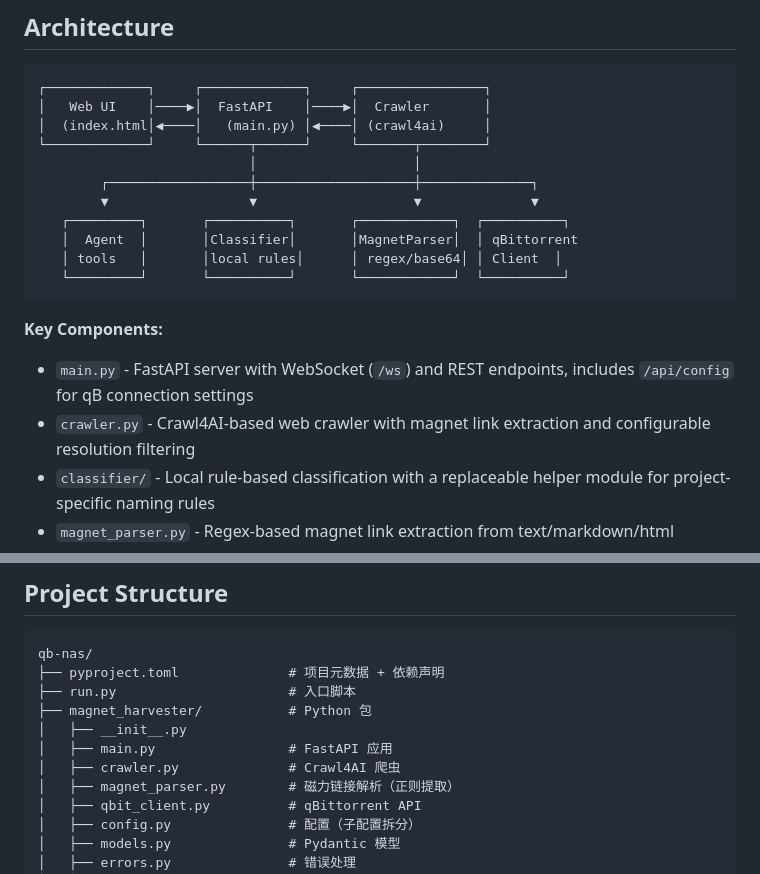
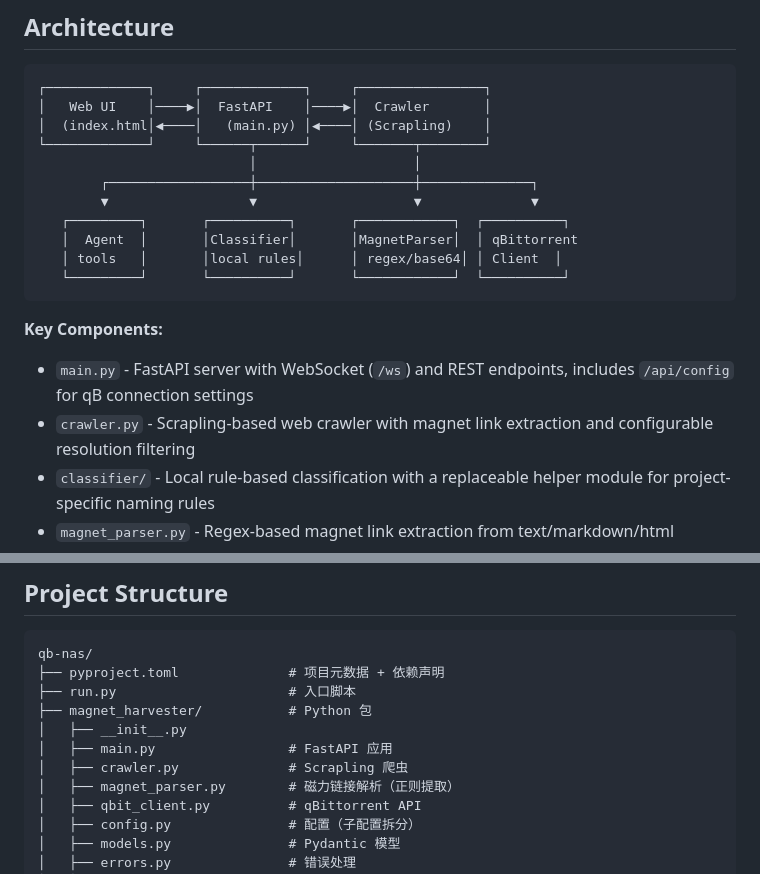
Before and after one commit to ashllll/qb-nas, a Markdown page: CLAUDE.md, 2 parts joined by grey strips. Drawn GitHub-style.

````diff
--- a/CLAUDE.md
+++ b/CLAUDE.md
@@ -11,7 +11,7 @@ Magnet Harvester is a FastAPI-based service for general-purpose magnet link craw
 ```
 ┌─────────────┐     ┌─────────────┐     ┌────────────────┐
 │   Web UI    │────▶│  FastAPI    │────▶│  Crawler       │
-│  (index.html│◀────│   (main.py) │◀────│ (crawl4ai)     │
+│  (index.html│◀────│   (main.py) │◀────│ (Scrapling)    │
 └─────────────┘     └──────┬──────┘     └───────┬────────┘
                            │                    │
         ┌──────────────────┼────────────────────┼──────────────┐
@@ -23,8 +23,9 @@ Magnet Harvester is a FastAPI-based service for general-purpose magnet link craw
 ```
 
 **Key Components:**
+
 - `main.py` - FastAPI server with WebSocket (`/ws`) and REST endpoints, includes `/api/config` for qB connection settings
-- `crawler.py` - Crawl4AI-based web crawler with magnet link extraction and configurable resolution filtering
+- `crawler.py` - Scrapling-based web crawler with magnet link extraction and configurable resolution filtering
 - `classifier/` - Local rule-based classification with a replaceable helper module for project-specific naming rules
 - `magnet_parser.py` - Regex-based magnet link extraction from text/markdown/html
 - `qbit_client.py` - qBittorrent Web API v2 client with auto-login, category creation, and default path detection
@@ -41,7 +42,7 @@ qb-nas/
 ├── magnet_harvester/           # Python 包
 │   ├── __init__.py
 │   ├── main.py                 # FastAPI 应用
-│   ├── crawler.py              # Crawl4AI 爬虫
+│   ├── crawler.py              # Scrapling 爬虫
 │   ├── magnet_parser.py        # 磁力链接解析（正则提取）
 │   ├── qbit_client.py          # qBittorrent API
 │   ├── config.py               # 配置（子配置拆分）
````
Also changed, not shown: other parts of CLAUDE.md (+13 -3 lines), AGENTS.md (+4 -4 lines).
